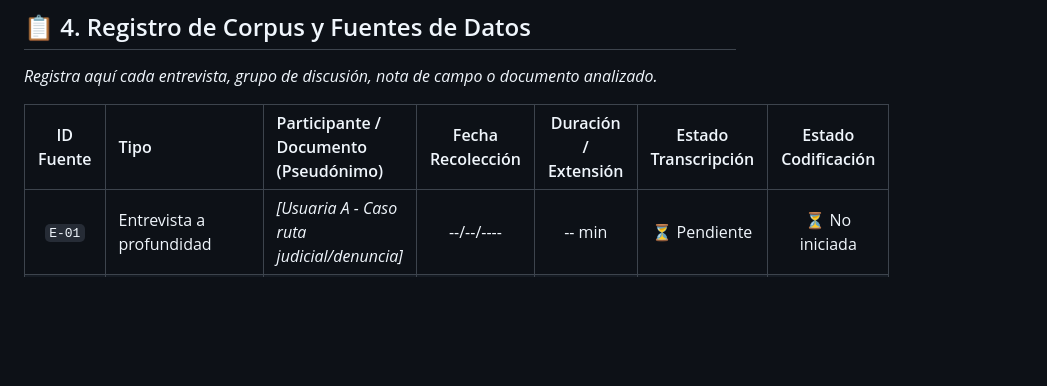
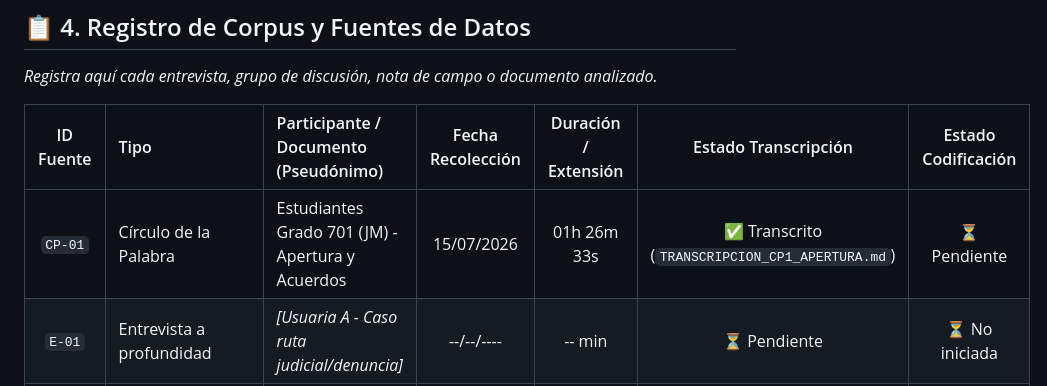
Before and after one commit to jalfredopabon/proyecto-cualitativo, a Markdown page: BITACORA.md, the part around the change. Rendered like a GitHub page; blank space fills up the shorter version.

Commit message:
docs: registrar transcripcion CP1 y matriz completa de analisis cualitativo de CP1 y CP2

```diff
--- a/BITACORA.md
+++ b/BITACORA.md
@@ -70,6 +70,7 @@
 
 | ID Fuente | Tipo | Participante / Documento (Pseudónimo) | Fecha Recolección | Duración / Extensión | Estado Transcripción | Estado Codificación |
 | :---: | :--- | :--- | :---: | :---: | :---: | :---: |
+| `CP-01` | Círculo de la Palabra | Estudiantes Grado 701 (JM) - Apertura y Acuerdos | 15/07/2026 | 01h 26m 33s | ✅ Transcrito (`TRANSCRIPCION_CP1_APERTURA.md`) | ⏳ Pendiente |
 | `E-01` | Entrevista a profundidad | *[Usuaria A - Caso ruta judicial/denuncia]* | --/--/---- | -- min | ⏳ Pendiente | ⏳ No iniciada |
 | `E-02` | Entrevista semiestructurada | *[Operador/a de justicia o defensor público]* | --/--/---- | -- min | ⏳ Pendiente | ⏳ No iniciada |
 | `E-03` | Entrevista semiestructurada | *[Profesional psicosocial / psicólogo forense]* | --/--/---- | -- min | ⏳ Pendiente | ⏳ No iniciada |
```
Also changed, not shown: ANALISIS_CUALITATIVO_TRANSCRIPCIONES_CP.md (added, +155 -0 lines), TRANSCRIPCION_CP1_APERTURA.md (added, +440 -0 lines).
